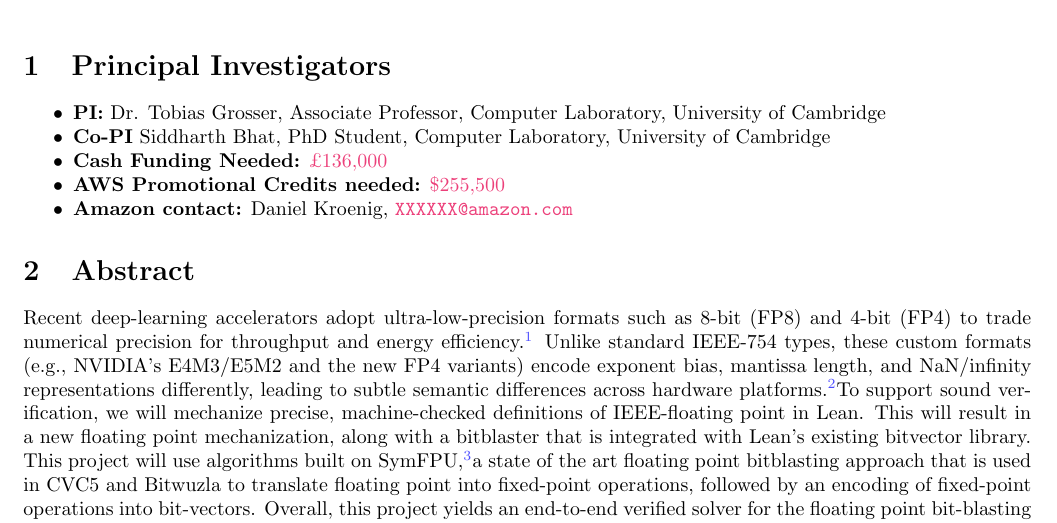
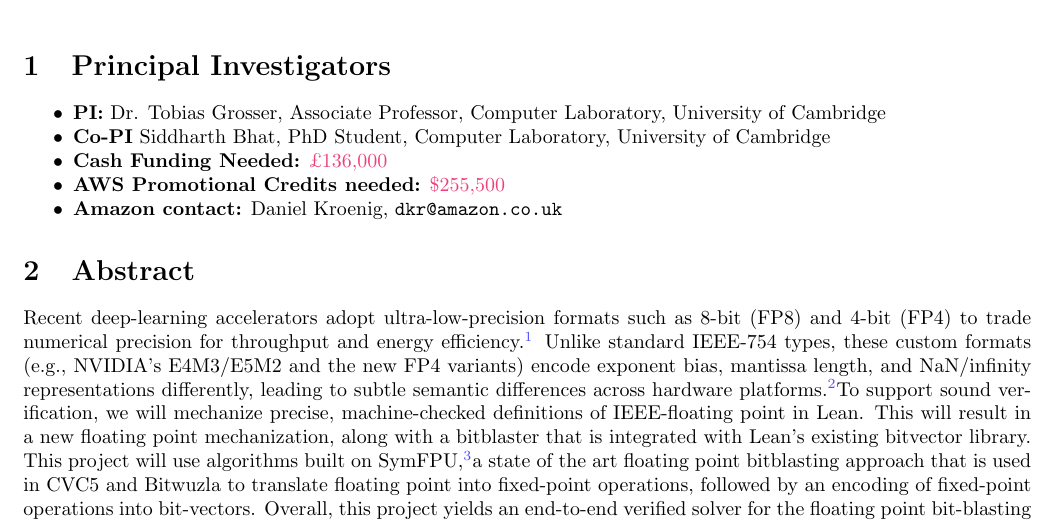
Before and after one commit to opencompl/ara-fall-2025-fp, a LaTeX document (main.tex): part of page 1 of 3, cut so that both start at the same text. Compiled offline with pdfLaTeX.

Commit message:
Fix Daniel's email address

```diff
--- a/main.tex
+++ b/main.tex
@@ -64,7 +64,7 @@ Fast, Mechanized Algorithms for Floating Point Verification}
   \item \textbf{Co-PI} Siddharth Bhat, PhD Student, Computer Laboratory, University of Cambridge
   \item \textbf{Cash Funding Needed:} \lies{£136,000}
   \item \textbf{AWS Promotional Credits needed:} \lies{\$255,500}
-  \item \textbf{Amazon contact:} Daniel Kroenig, \lies{\texttt{XXXXXX@amazon.com}}
+  \item \textbf{Amazon contact:} Daniel Kroenig, {\texttt{dkr@amazon.co.uk}}
 \end{itemize}
 
 \section{Abstract}
```
